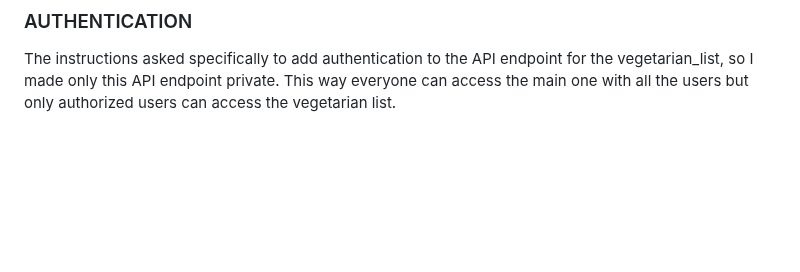
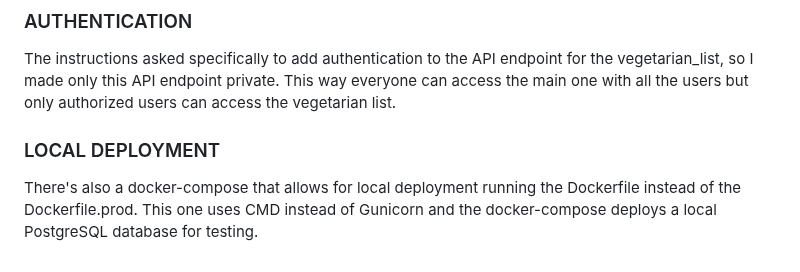
Before and after one commit to sandiumenge/food_chatbot, a Markdown page: README.md, the part around the change. Rendered like a GitHub page; blank space fills up the shorter version.

```diff
--- a/README.md
+++ b/README.md
@@ -73,3 +73,6 @@ food_parser is the function that parses your answer and returns the 3 item list
 
 ### AUTHENTICATION
 The instructions asked specifically to add authentication to the API endpoint for the vegetarian_list, so I made only this API endpoint private. This way everyone can access the main one with all the users but only authorized users can access the vegetarian list.
+
+### LOCAL DEPLOYMENT
+There's also a docker-compose that allows for local deployment running the Dockerfile instead of the Dockerfile.prod. This one uses CMD instead of Gunicorn and the docker-compose deploys a local PostgreSQL database for testing.
```
